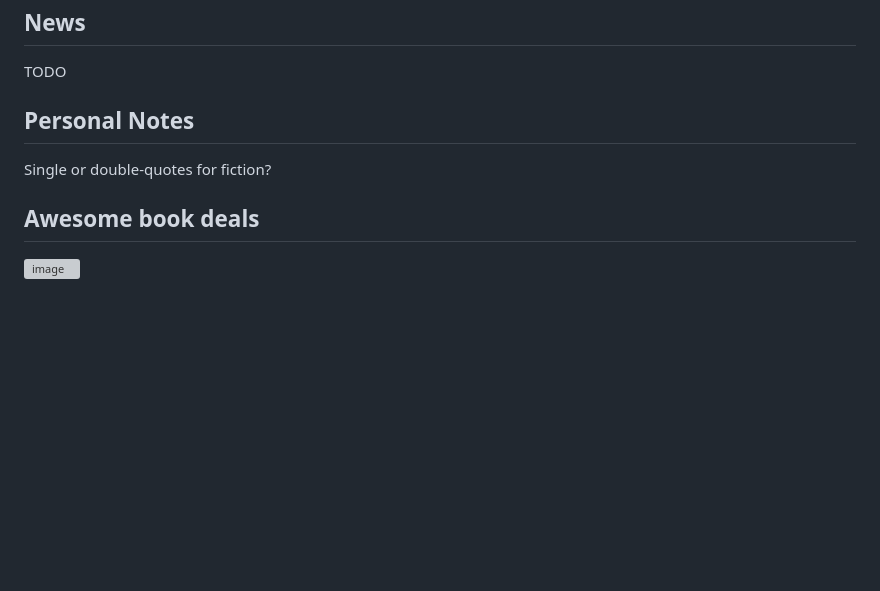
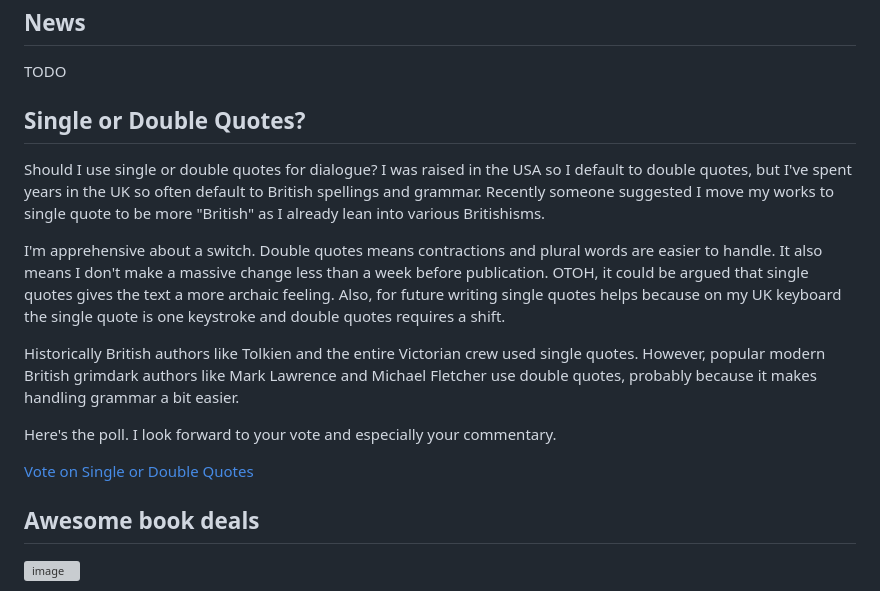
Before and after one commit to pydanny/grimdaniel.com, a Markdown page: pages/newsletter/2026-05-15.md, the part around the change. Drawn GitHub-style; blank space fills up the shorter version; grey boxes are pictures that could not be loaded.

Commit message:
Adding stuff

```diff
--- a/pages/newsletter/2026-05-15.md
+++ b/pages/newsletter/2026-05-15.md
@@ -19,9 +19,19 @@ twitter_image: "/static/newsletters/everyone-dies-twitter-preorder.webp"
 
 TODO
 
-## Personal Notes
+## Single or Double Quotes?
 
-Single or double-quotes for fiction?
+Should I use single or double quotes for dialogue? I was raised in the USA so I default to double quotes, but I've spent years in the UK so often default to British spellings and grammar. Recently someone suggested I move my works to single quote to be more "British" as I already lean into various Britishisms.
+
+I'm apprehensive about a switch. Double quotes means contractions and plural words are easier to handle. It also means I don't make a massive change less than a week before publication. OTOH, it could be argued that single quotes gives the text a more archaic feeling. Also, for future writing single quotes helps because on my UK keyboard the single quote is one keystroke and double quotes requires a shift.
+
+Historically British authors like Tolkien and the entire Victorian crew used single quotes. However, popular modern British grimdark authors like Mark Lawrence and Michael Fletcher use double quotes, probably because it makes handling grammar a bit easier.
+
+Here's the poll. I look forward to your vote and especially your commentary.
+
+<p class="center-text" >
+    <a class="btn btn-primary" target="_blank" href="https://strawpoll.com/05Zdz0RONn6">Vote on Single or Double Quotes</a>
+</p>
 
 ## Awesome book deals
 
```
